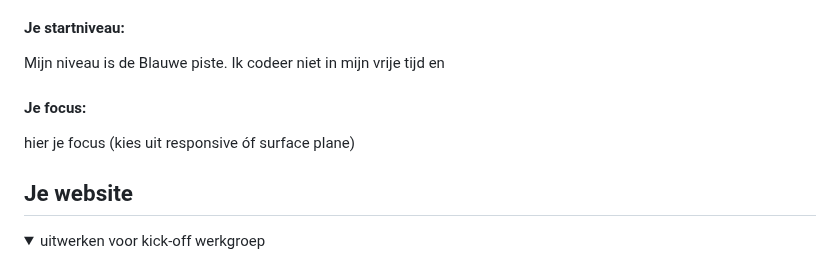
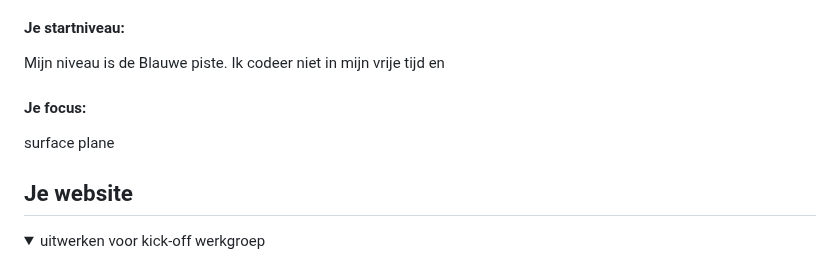
Before and after one commit to evamvw/fed, a Markdown page: README.md, the part around the change. Rendered like a GitHub page.

```diff
--- a/README.md
+++ b/README.md
@@ -22,7 +22,7 @@ Nb. Door *open* toe te voegen aan een *details* element kun je deze standaard op
   Mijn niveau is de Blauwe piste. Ik codeer niet in mijn vrije tijd en
 
   #### Je focus:
-  hier je focus (kies uit responsive óf surface plane)
+  surface plane
 
 </details>
 
```
